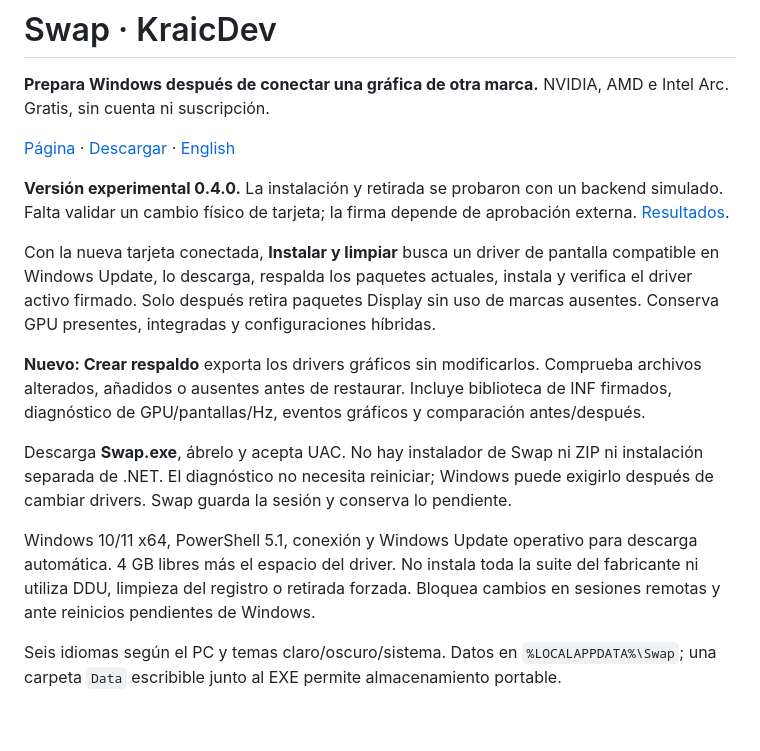
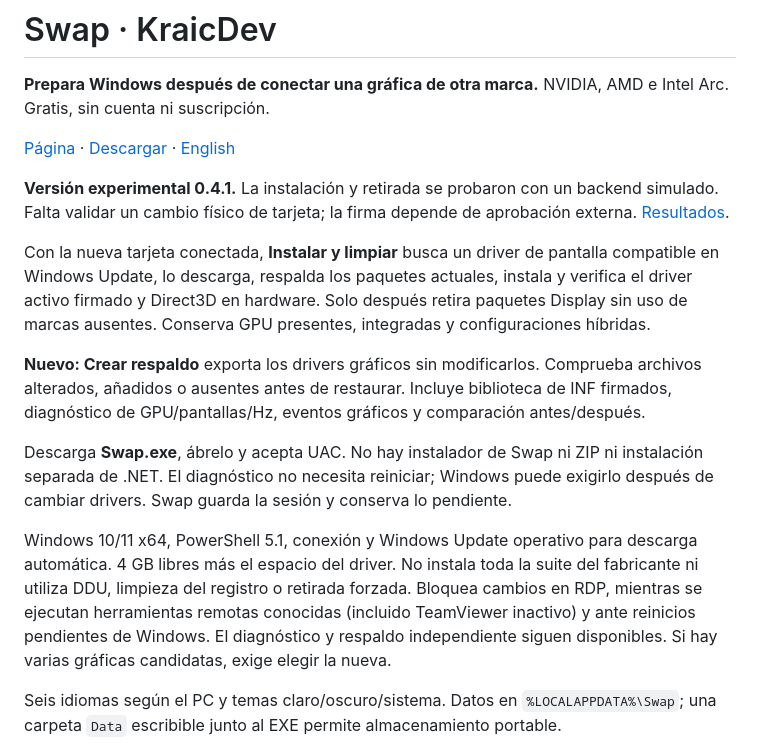
Before and after one commit to zKraic/Swap, a Markdown page: README.es.md, the part around the change printed below. GitHub-like rendering; blank space fills up the shorter version.

```diff
--- a/README.es.md
+++ b/README.es.md
@@ -6,13 +6,13 @@
 
-**Versión experimental 0.4.0.** La instalación y retirada se probaron con un backend simulado. Falta validar un cambio físico de tarjeta; la firma depende de aprobación externa. [Resultados](docs/validation/V04-RESULTS.md).
+**Versión experimental 0.4.1.** La instalación y retirada se probaron con un backend simulado. Falta validar un cambio físico de tarjeta; la firma depende de aprobación externa. [Resultados](docs/validation/V041-RESULTS.md).
 
-Con la nueva tarjeta conectada, **Instalar y limpiar** busca un driver de pantalla compatible en Windows Update, lo descarga, respalda los paquetes actuales, instala y verifica el driver activo firmado. Solo después retira paquetes Display sin uso de marcas ausentes. Conserva GPU presentes, integradas y configuraciones híbridas.
+Con la nueva tarjeta conectada, **Instalar y limpiar** busca un driver de pantalla compatible en Windows Update, lo descarga, respalda los paquetes actuales, instala y verifica el driver activo firmado y Direct3D en hardware. Solo después retira paquetes Display sin uso de marcas ausentes. Conserva GPU presentes, integradas y configuraciones híbridas.
 
 **Nuevo: Crear respaldo** exporta los drivers gráficos sin modificarlos. Comprueba archivos alterados, añadidos o ausentes antes de restaurar. Incluye biblioteca de INF firmados, diagnóstico de GPU/pantallas/Hz, eventos gráficos y comparación antes/después.
 
 Descarga **Swap.exe**, ábrelo y acepta UAC. No hay instalador de Swap ni ZIP ni instalación separada de .NET. El diagnóstico no necesita reiniciar; Windows puede exigirlo después de cambiar drivers. Swap guarda la sesión y conserva lo pendiente.
 
-Windows 10/11 x64, PowerShell 5.1, conexión y Windows Update operativo para descarga automática. 4 GB libres más el espacio del driver. No instala toda la suite del fabricante ni utiliza DDU, limpieza del registro o retirada forzada. Bloquea cambios en sesiones remotas y ante reinicios pendientes de Windows.
+Windows 10/11 x64, PowerShell 5.1, conexión y Windows Update operativo para descarga automática. 4 GB libres más el espacio del driver. No instala toda la suite del fabricante ni utiliza DDU, limpieza del registro o retirada forzada. Bloquea cambios en RDP, mientras se ejecutan herramientas remotas conocidas (incluido TeamViewer inactivo) y ante reinicios pendientes de Windows. El diagnóstico y respaldo independiente siguen disponibles. Si hay varias gráficas candidatas, exige elegir la nueva.
 
 Seis idiomas según el PC y temas claro/oscuro/sistema. Datos en `%LOCALAPPDATA%\Swap`; una carpeta `Data` escribible junto al EXE permite almacenamiento portable.
 
```
Also changed, not shown: other parts of README.es.md (+1 -1 lines), README.md (+6 -6 lines), .github/media/app-dark.png, web/app-dark.png, 4 other files.
